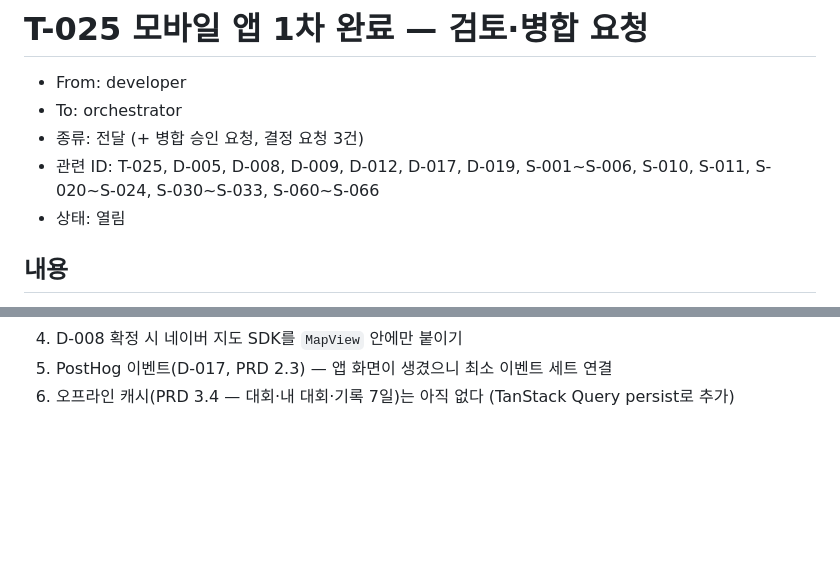
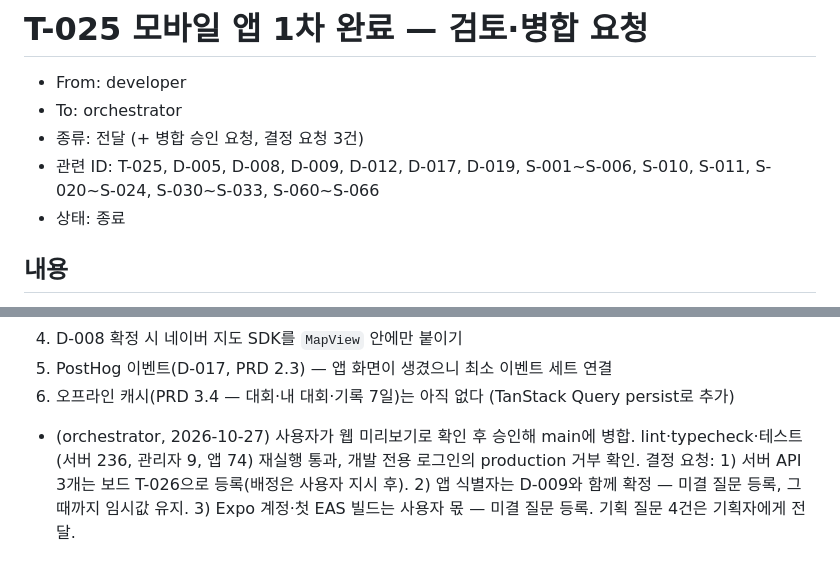
Before and after one commit to CHANOH5/runner, a Markdown page: docs/handoff/20261023-developer-orchestrator-t025-done.md, 2 parts joined by grey strips. Rendered like a GitHub page; blank space fills up the shorter version.

```diff
--- a/docs/handoff/20261023-developer-orchestrator-t025-done.md
+++ b/docs/handoff/20261023-developer-orchestrator-t025-done.md
@@ -4,7 +4,7 @@
 - To: orchestrator
 - 종류: 전달 (+ 병합 승인 요청, 결정 요청 3건)
 - 관련 ID: T-025, D-005, D-008, D-009, D-012, D-017, D-019, S-001~S-006, S-010, S-011, S-020~S-024, S-030~S-033, S-060~S-066
-- 상태: 열림
+- 상태: 종료
 
 ## 내용
 
@@ -40,3 +40,4 @@
 4. D-008 확정 시 네이버 지도 SDK를 `MapView` 안에만 붙이기
 5. PostHog 이벤트(D-017, PRD 2.3) — 앱 화면이 생겼으니 최소 이벤트 세트 연결
 6. 오프라인 캐시(PRD 3.4 — 대회·내 대회·기록 7일)는 아직 없다 (TanStack Query persist로 추가)
+- (orchestrator, 2026-10-27) 사용자가 웹 미리보기로 확인 후 승인해 main에 병합. lint·typecheck·테스트(서버 236, 관리자 9, 앱 74) 재실행 통과, 개발 전용 로그인의 production 거부 확인. 결정 요청: 1) 서버 API 3개는 보드 T-026으로 등록(배정은 사용자 지시 후). 2) 앱 식별자는 D-009와 함께 확정 — 미결 질문 등록, 그때까지 임시값 유지. 3) Expo 계정·첫 EAS 빌드는 사용자 몫 — 미결 질문 등록. 기획 질문 4건은 기획자에게 전달.
```
Also changed, not shown: docs/board.md (+2 -1 lines), docs/decisions.md (+2 -0 lines).
